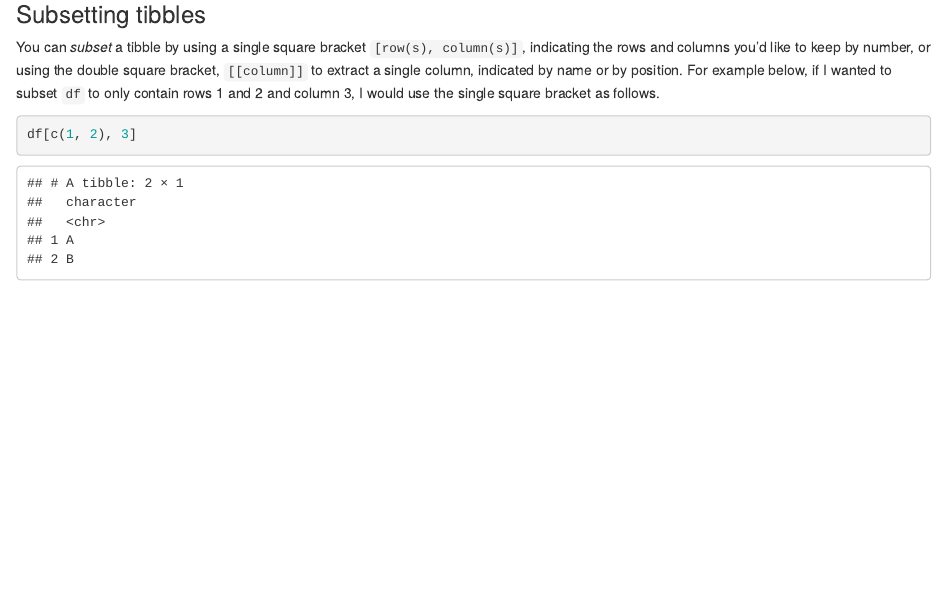
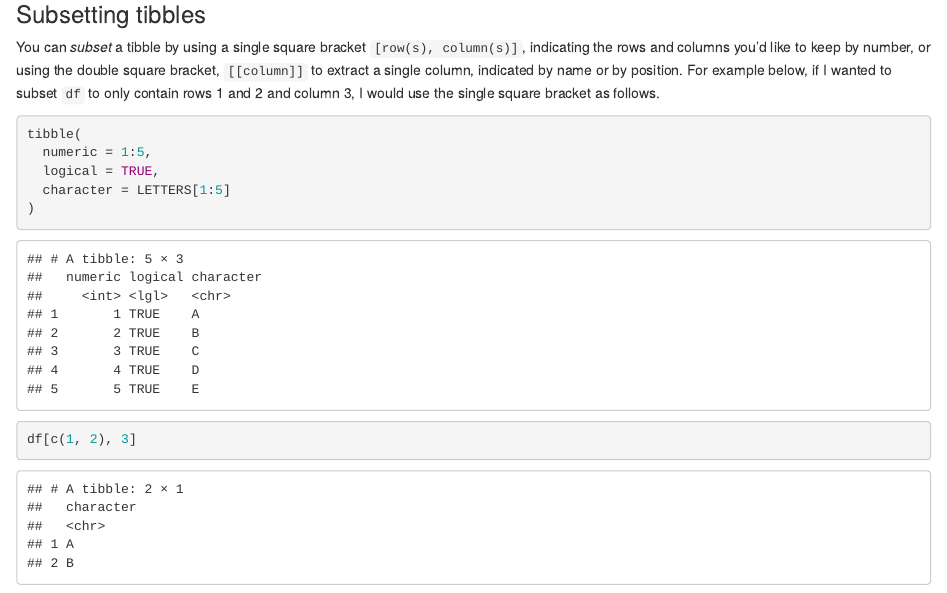
Before and after one commit to wfu-dmds/teaching-r-study, an R Markdown document (learnr-module/tidy-tibbles.Rmd): the page in a window 1100 px wide, from 2380 px down. Rendered offline with R 4.5, knitr and Pandoc, with nearby package versions; some code elsewhere in the file could not run offline; common packages that the code uses without loading them are loaded.

Commit message:
clarified what data frame in 'subsetting tibbles' is referring to

````diff
--- a/learnr-module/tidy-tibbles.Rmd
+++ b/learnr-module/tidy-tibbles.Rmd
@@ -132,6 +133,14 @@ dat <- tibble(
 ### Subsetting tibbles
 
 You can _subset_ a tibble by using a single square bracket `[row(s), column(s)]`, indicating the rows and columns you'd like to keep by number, or using the double square bracket, `[[column]]` to extract a single column, indicated by name or by position. For example below, if I wanted to subset `df` to only contain rows 1 and 2 and column 3, I would use the single square bracket as follows.
+
+```{r}
+tibble(
+  numeric = 1:5,
+  logical = TRUE,
+  character = LETTERS[1:5]
+)
+```
 
 ```{r}
 df[c(1, 2), 3]
````
Also changed, not shown: learnr-module/tutorial.html, learnr-module/tidy-tibbles.Rmd (1 more changed lines).
